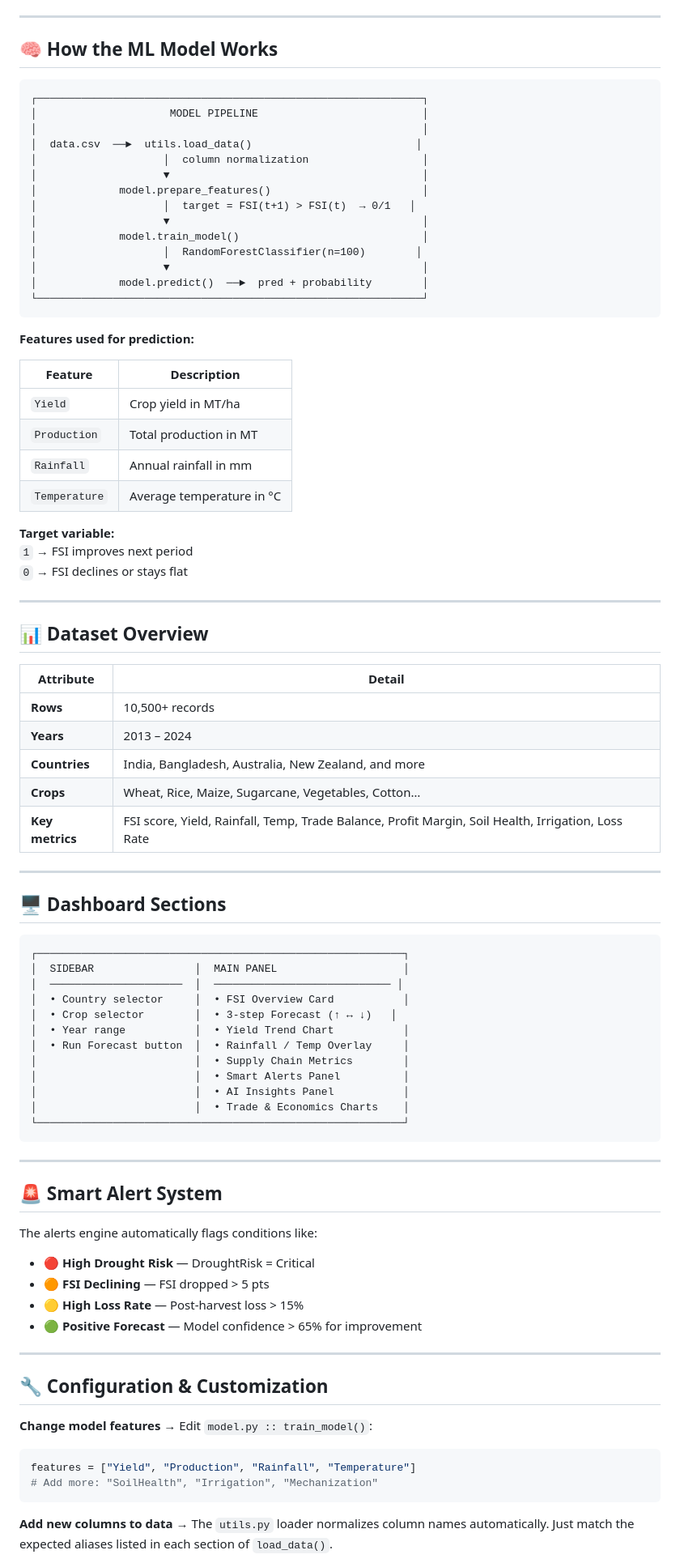
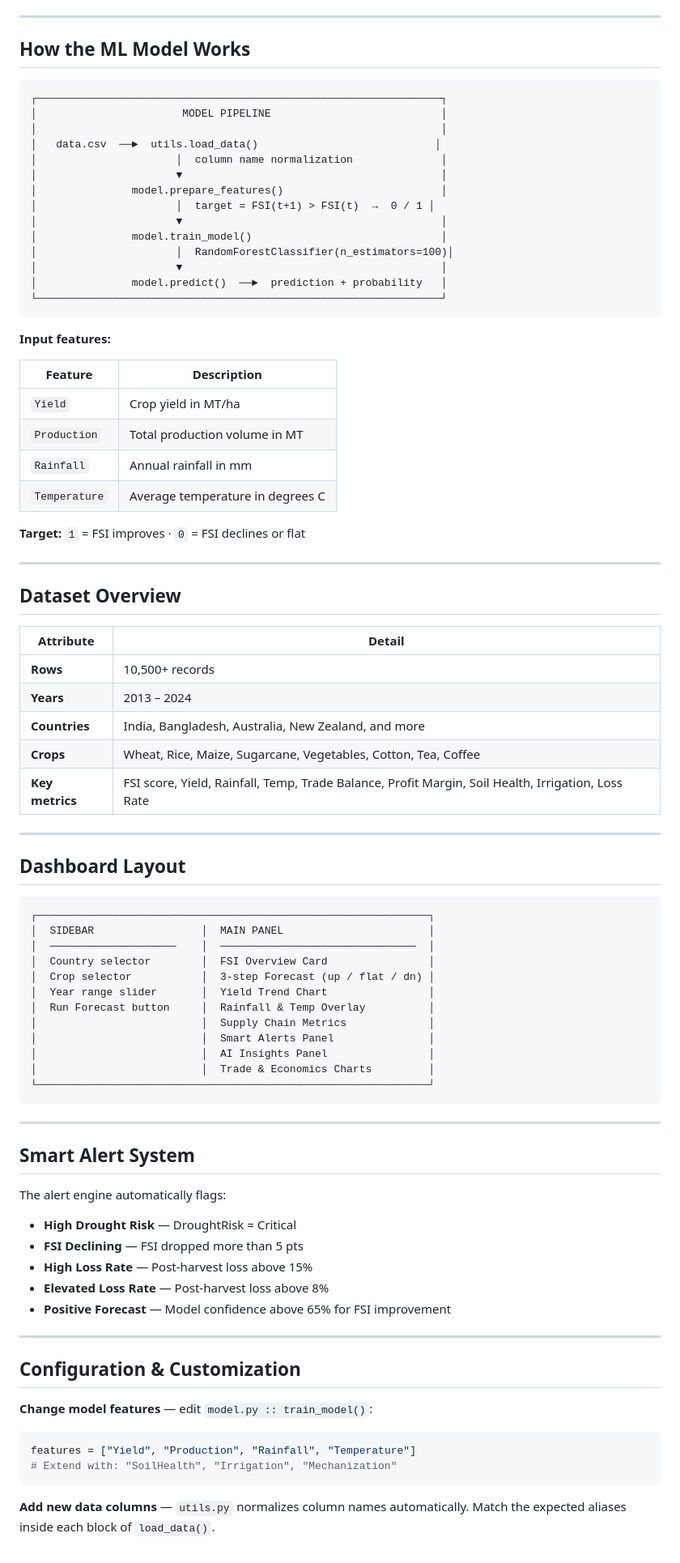
Before and after one commit to Deepak17kb/AgriFlow, a Markdown page: README.md, the part around one of its changes. Shown at 81% size. Rendered like a GitHub page.

````diff
--- a/README.md
+++ b/README.md
@@ -119,88 +131,89 @@ plotly
 ---
 
-## 🧠 How the ML Model Works
+## How the ML Model Works
 
 ```
-┌─────────────────────────────────────────────────────────────┐
-│                     MODEL PIPELINE                          │
-│                                                             │
-│  data.csv  ──►  utils.load_data()                          │
-│                    │  column normalization                  │
-│                    ▼                                        │
-│             model.prepare_features()                        │
-│                    │  target = FSI(t+1) > FSI(t)  → 0/1   │
-│                    ▼                                        │
-│             model.train_model()                             │
-│                    │  RandomForestClassifier(n=100)        │
-│                    ▼                                        │
-│             model.predict()  ──►  pred + probability        │
-└─────────────────────────────────────────────────────────────┘
+┌────────────────────────────────────────────────────────────────┐
+│                       MODEL PIPELINE                           │
+│                                                                │
+│   data.csv  ──►  utils.load_data()                            │
+│                      │  column name normalization              │
+│                      ▼                                         │
+│               model.prepare_features()                         │
+│                      │  target = FSI(t+1) > FSI(t)  →  0 / 1 │
+│                      ▼                                         │
+│               model.train_model()                              │
+│                      │  RandomForestClassifier(n_estimators=100)│
+│                      ▼                                         │
+│               model.predict()  ──►  prediction + probability   │
+└────────────────────────────────────────────────────────────────┘
 ```
 
-**Features used for prediction:**
+**Input features:**
 
 | Feature | Description |
 |---|---|
 | `Yield` | Crop yield in MT/ha |
-| `Production` | Total production in MT |
+| `Production` | Total production volume in MT |
 | `Rainfall` | Annual rainfall in mm |
-| `Temperature` | Average temperature in °C |
+| `Temperature` | Average temperature in degrees C |
 
-**Target variable:**
-`1` → FSI improves next period
-`0` → FSI declines or stays flat
+**Target:** `1` = FSI improves · `0` = FSI declines or flat
 
 ---
 
-## 📊 Dataset Overview
+## Dataset Overview
 
 | Attribute | Detail |
 |---|---|
 | **Rows** | 10,500+ records |
 | **Years** | 2013 – 2024 |
 | **Countries** | India, Bangladesh, Australia, New Zealand, and more |
-| **Crops** | Wheat, Rice, Maize, Sugarcane, Vegetables, Cotton… |
+| **Crops** | Wheat, Rice, Maize, Sugarcane, Vegetables, Cotton, Tea, Coffee |
 | **Key metrics** | FSI score, Yield, Rainfall, Temp, Trade Balance, Profit Margin, Soil Health, Irrigation, Loss Rate |
 
 ---
 
-## 🖥️ Dashboard Sections
+## Dashboard Layout
 
 ```
-┌──────────────────────────────────────────────────────────┐
-│  SIDEBAR                │  MAIN PANEL                    │
-│  ─────────────────────  │  ──────────────────────────── │
-│  • Country selector     │  • FSI Overview Card           │
-│  • Crop selector        │  • 3-step Forecast (↑ ↔ ↓)   │
-│  • Year range           │  • Yield Trend Chart           │
-│  • Run Forecast button  │  • Rainfall / Temp Overlay     │
-│                         │  • Supply Chain Metrics        │
-│                         │  • Smart Alerts Panel          │
-│                         │  • AI Insights Panel           │
-│                         │  • Trade & Economics Charts    │
-└──────────────────────────────────────────────────────────┘
+┌──────────────────────────────────────────────────────────────┐
+│  SIDEBAR                 │  MAIN PANEL                       │
+│  ────────────────────    │  ───────────────────────────────  │
+│  Country selector        │  FSI Overview Card                │
+│  Crop selector           │  3-step Forecast (up / flat / dn) │
+│  Year range slider       │  Yield Trend Chart                │
+│  Run Forecast button     │  Rainfall & Temp Overlay          │
+│                          │  Supply Chain Metrics             │
+│                          │  Smart Alerts Panel               │
+│                          │  AI Insights Panel                │
+│                          │  Trade & Economics Charts         │
+└──────────────────────────────────────────────────────────────┘
 ```
 
 ---
 
-## 🚨 Smart Alert System
+## Smart Alert System
 
-The alerts engine automatically flags conditions like:
+The alert engine automatically flags:
 
-- 🔴 **High Drought Risk** — DroughtRisk = Critical
-- 🟠 **FSI Declining** — FSI dropped > 5 pts
-- 🟡 **High Loss Rate** — Post-harvest loss > 15%
-- 🟢 **Positive Forecast** — Model confidence > 65% for improvement
+- **High Drought Risk** — DroughtRisk = Critical
+- **FSI Declining** — FSI dropped more than 5 pts
+- **High Loss Rate** — Post-harvest loss above 15%
+- **Elevated Loss Rate** — Post-harvest loss above 8%
+- **Positive Forecast** — Model confidence above 65% for FSI improvement
 
 ---
 
-## 🔧 Configuration & Customization
+## Configuration & Customization
 
-**Change model features** → Edit `model.py :: train_model()`:
+**Change model features** — edit `model.py :: train_model()`:
+
 ```python
 features = ["Yield", "Production", "Rainfall", "Temperature"]
-# Add more: "SoilHealth", "Irrigation", "Mechanization"
+# Extend with: "SoilHealth", "Irrigation", "Mechanization"
 ```
 
-**Add new columns to data** → The `utils.py` loader normalizes column names automatically. Just match the expected aliases listed in each section of `load_data()`.
+**Add new data columns** — `utils.py` normalizes column names automatically.
+Match the expected aliases inside each block of `load_data()`.
 
````
Also changed, not shown: other parts of README.md (+82 -58 lines).
